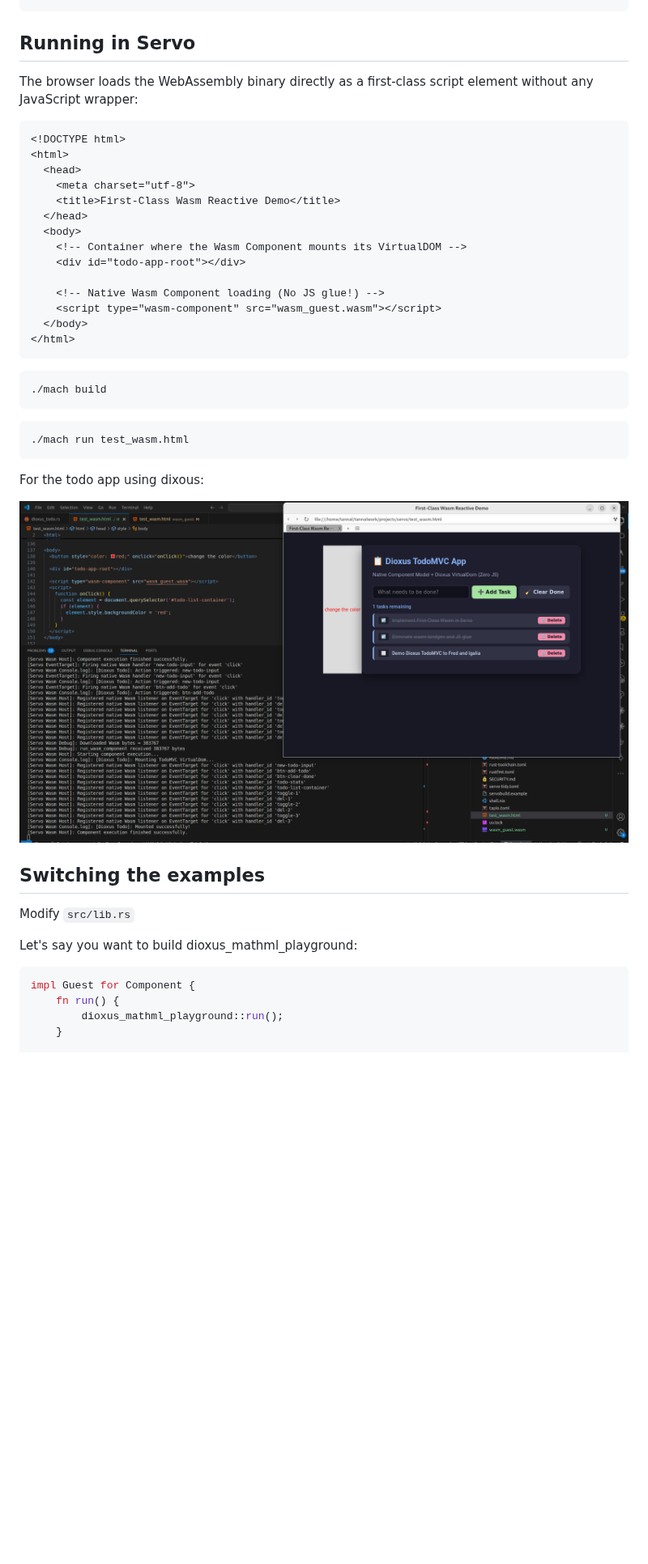
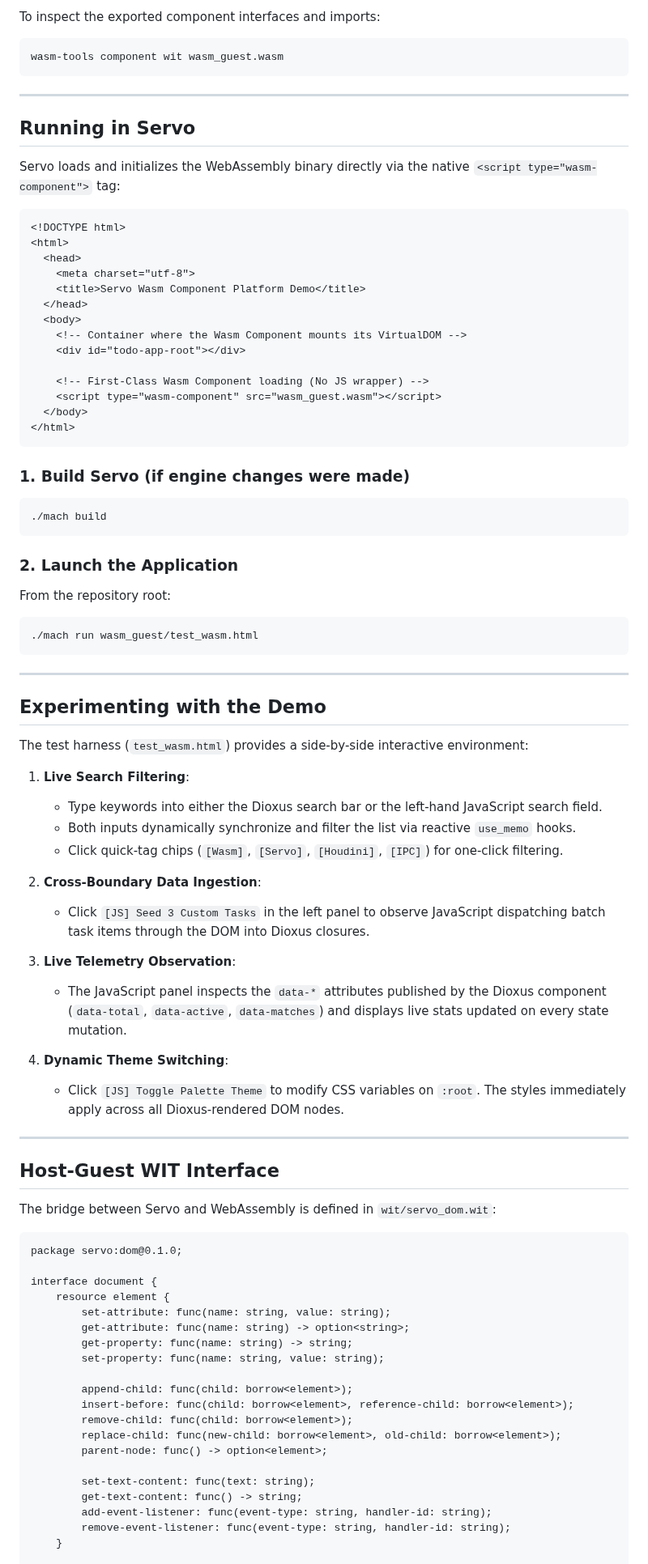
Before and after one commit to tannal/servo-wasm-demos, a Markdown page: README.md, the part around one of its changes. Shown at 81% size. Rendered like a GitHub page; pictures changed too: dixous-todo.png; blank space fills up the shorter version.

Commit message:
TODO APP

````diff
--- a/README.md
+++ b/README.md
@@ -26,47 +64,89 @@ cp target/wasm32-unknown-unknown/release/wasm_guest.wasm ../wasm_guest.wasm
 ```
+
+To inspect the exported component interfaces and imports:
+```bash
+wasm-tools component wit wasm_guest.wasm
+```
+
+---
 
 ## Running in Servo
 
-The browser loads the WebAssembly binary directly as a first-class script element without any JavaScript wrapper:
+Servo loads and initializes the WebAssembly binary directly via the native `<script type="wasm-component">` tag:
 
 ```html
 <!DOCTYPE html>
 <html>
   <head>
     <meta charset="utf-8">
-    <title>First-Class Wasm Reactive Demo</title>
+    <title>Servo Wasm Component Platform Demo</title>
   </head>
   <body>
     <!-- Container where the Wasm Component mounts its VirtualDOM -->
     <div id="todo-app-root"></div>
 
-    <!-- Native Wasm Component loading (No JS glue!) -->
+    <!-- First-Class Wasm Component loading (No JS wrapper) -->
     <script type="wasm-component" src="wasm_guest.wasm"></script>
   </body>
 </html>
 ```
 
+### 1. Build Servo (if engine changes were made)
 ```bash
 ./mach build
 ```
 
+### 2. Launch the Application
+From the repository root:
 ```bash
-./mach run test_wasm.html
+./mach run wasm_guest/test_wasm.html
 ```
 
-For the todo app using dixous:
+---
 
-![](dixous-todo.png)
+## Experimenting with the Demo
 
-## Switching the examples
+The test harness (`test_wasm.html`) provides a side-by-side interactive environment:
 
-Modify `src/lib.rs`
+1. **Live Search Filtering**:
+   * Type keywords into either the Dioxus search bar or the left-hand JavaScript search field.
+   * Both inputs dynamically synchronize and filter the list via reactive `use_memo` hooks.
+   * Click quick-tag chips (`[Wasm]`, `[Servo]`, `[Houdini]`, `[IPC]`) for one-click filtering.
 
-Let's say you want to build dioxus_mathml_playground:
+2. **Cross-Boundary Data Ingestion**:
+   * Click `[JS] Seed 3 Custom Tasks` in the left panel to observe JavaScript dispatching batch task items through the DOM into Dioxus closures.
 
-```rust
-impl Guest for Component {
-    fn run() {
-        dioxus_mathml_playground::run();
+3. **Live Telemetry Observation**:
+   * The JavaScript panel inspects the `data-*` attributes published by the Dioxus component (`data-total`, `data-active`, `data-matches`) and displays live stats updated on every state mutation.
+
+4. **Dynamic Theme Switching**:
+   * Click `[JS] Toggle Palette Theme` to modify CSS variables on `:root`. The styles immediately apply across all Dioxus-rendered DOM nodes.
+
+---
+
+## Host-Guest WIT Interface
+
+The bridge between Servo and WebAssembly is defined in `wit/servo_dom.wit`:
+
+```wit
+package servo:dom@0.1.0;
+
+interface document {
+    resource element {
+        set-attribute: func(name: string, value: string);
+        get-attribute: func(name: string) -> option<string>;
+        get-property: func(name: string) -> string;
+        set-property: func(name: string, value: string);
+
+        append-child: func(child: borrow<element>);
+        insert-before: func(child: borrow<element>, reference-child: borrow<element>);
+        remove-child: func(child: borrow<element>);
+        replace-child: func(new-child: borrow<element>, old-child: borrow<element>);
+        parent-node: func() -> option<element>;
+
+        set-text-content: func(text: string);
+        get-text-content: func() -> string;
+        add-event-listener: func(event-type: string, handler-id: string);
+        remove-event-listener: func(event-type: string, handler-id: string);
     }
 
````
Also changed, not shown: other parts of README.md (+59 -20 lines), 7 other files.
